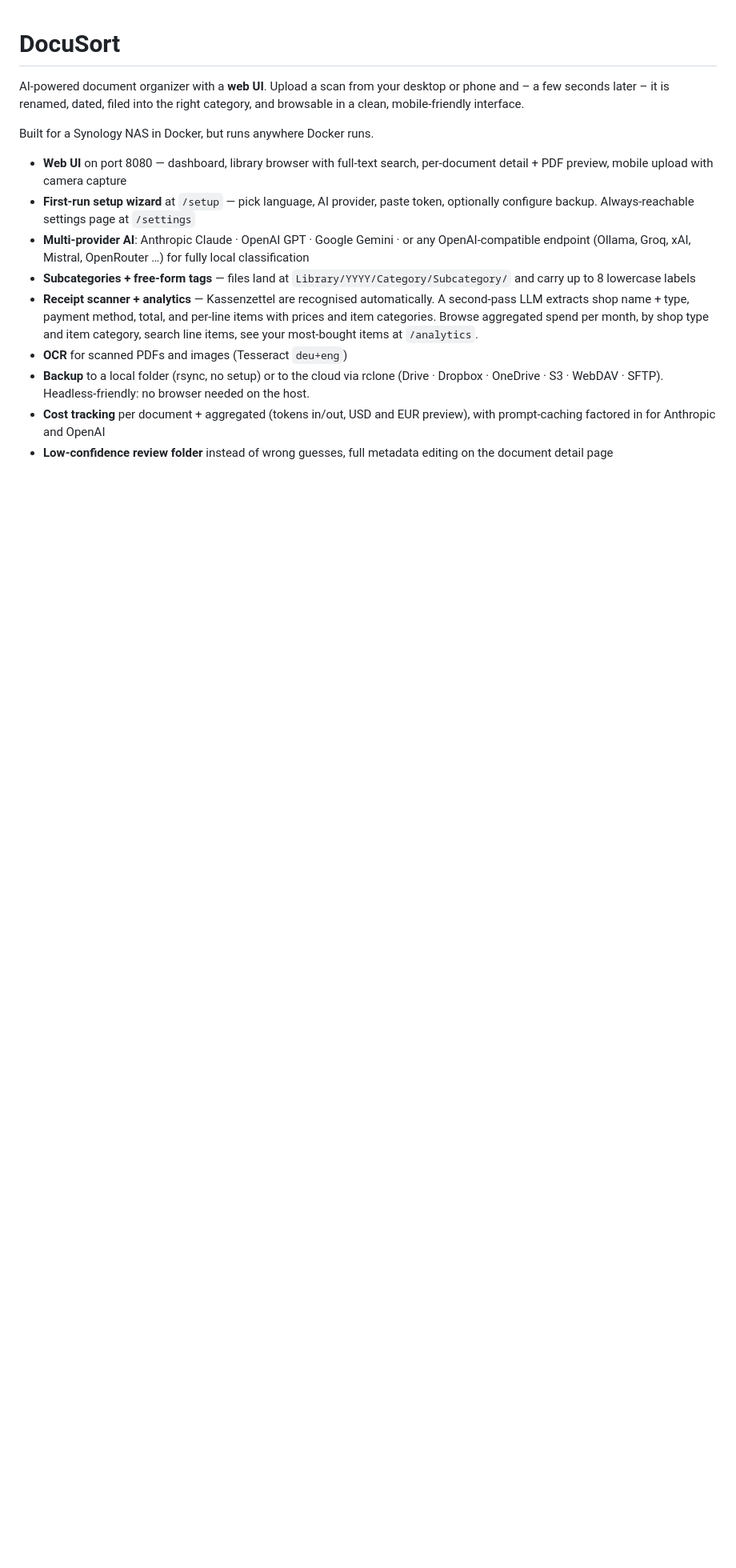
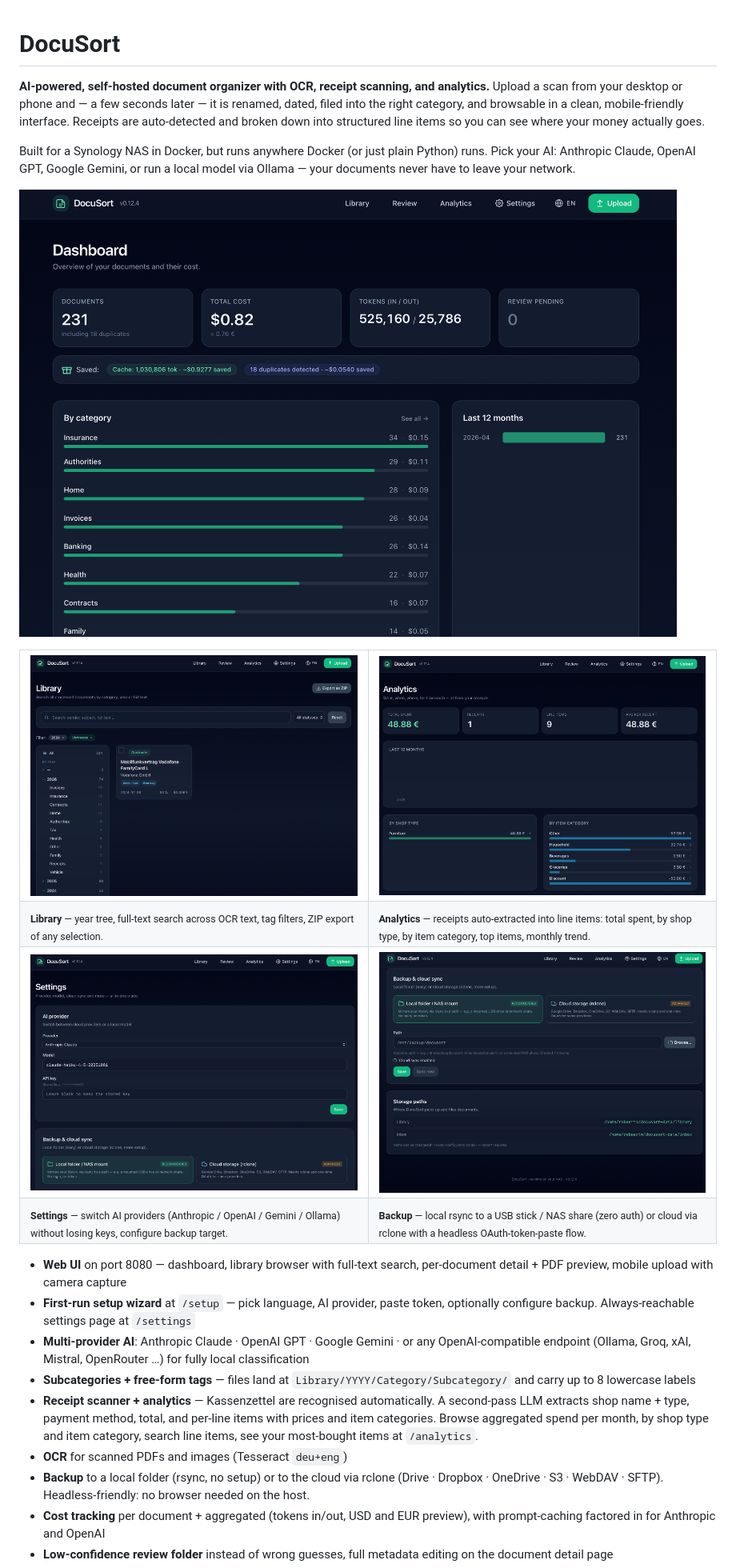
Before and after one commit to robeertm/DocuSort, a Markdown page: README.md, the part around the change. Shown: that part at 80% size. Rendered like a GitHub page; pictures changed too: docs/screenshots/01-dashboard.png (added), docs/screenshots/02-library.png (added), docs/screenshots/03-analytics.png (added); blank space fills up the shorter version.

Commit message:
v0.12.5: README screenshot gallery + GitHub discoverability
- Six screenshots in docs/screenshots/ (dashboard, library, analytics,
  settings, backup, upload) embedded near the top of README so the
  project page is no longer text-only.
- 20 GitHub topics set via gh repo edit (document-management,
  document-organizer, document-classifier, ocr, ai, llm, claude,
  openai, gemini, ollama, self-hosted, synology, nas, python, fastapi,
  htmx, receipt-scanner, expense-tracker, local-first, privacy).
- Repo description rewritten, typo "docomentscanner" fixed.

```diff
--- a/README.md
+++ b/README.md
@@ -1,10 +1,36 @@
 # DocuSort
 
-AI-powered document organizer with a **web UI**. Upload a scan from your
-desktop or phone and – a few seconds later – it is renamed, dated, filed into
-the right category, and browsable in a clean, mobile-friendly interface.
+**AI-powered, self-hosted document organizer with OCR, receipt scanning, and analytics.**
+Upload a scan from your desktop or phone and — a few seconds later — it is
+renamed, dated, filed into the right category, and browsable in a clean,
+mobile-friendly interface. Receipts are auto-detected and broken down into
+structured line items so you can see where your money actually goes.
 
-Built for a Synology NAS in Docker, but runs anywhere Docker runs.
+Built for a Synology NAS in Docker, but runs anywhere Docker (or just
+plain Python) runs. Pick your AI: Anthropic Claude, OpenAI GPT, Google
+Gemini, or run a local model via Ollama — your documents never have to
+leave your network.
+
+![Dashboard](docs/screenshots/01-dashboard.png)
+
+<table>
+  <tr>
+    <td width="50%"><a href="docs/screenshots/02-library.png"><img src="docs/screenshots/02-library.png" alt="Library with year tree, full-text search, tag filters" /></a></td>
+    <td width="50%"><a href="docs/screenshots/03-analytics.png"><img src="docs/screenshots/03-analytics.png" alt="Analytics: spend per month, by shop type, by item category" /></a></td>
+  </tr>
+  <tr>
+    <td><sub><b>Library</b> — year tree, full-text search across OCR text, tag filters, ZIP export of any selection.</sub></td>
+    <td><sub><b>Analytics</b> — receipts auto-extracted into line items: total spent, by shop type, by item category, top items, monthly trend.</sub></td>
+  </tr>
+  <tr>
+    <td><a href="docs/screenshots/04-settings.png"><img src="docs/screenshots/04-settings.png" alt="Settings: AI provider switch + cloud sync target chooser" /></a></td>
+    <td><a href="docs/screenshots/05-backup.png"><img src="docs/screenshots/05-backup.png" alt="Local-folder backup with built-in path picker" /></a></td>
+  </tr>
+  <tr>
+    <td><sub><b>Settings</b> — switch AI providers (Anthropic / OpenAI / Gemini / Ollama) without losing keys, configure backup target.</sub></td>
+    <td><sub><b>Backup</b> — local rsync to a USB stick / NAS share (zero auth) or cloud via rclone with a headless OAuth-token-paste flow.</sub></td>
+  </tr>
+</table>
 
 - **Web UI** on port 8080 — dashboard, library browser with full-text search,
   per-document detail + PDF preview, mobile upload with camera capture
```
Also changed, not shown: CHANGELOG.md (+15 -0 lines), docs/screenshots/06-upload.png (added), 1 other file.
